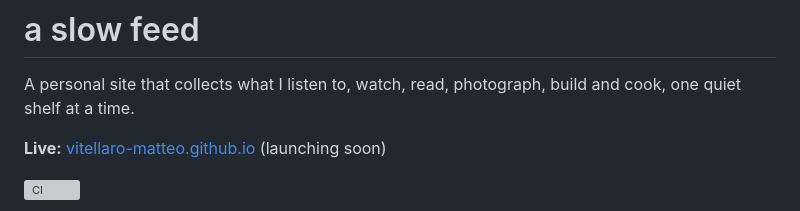
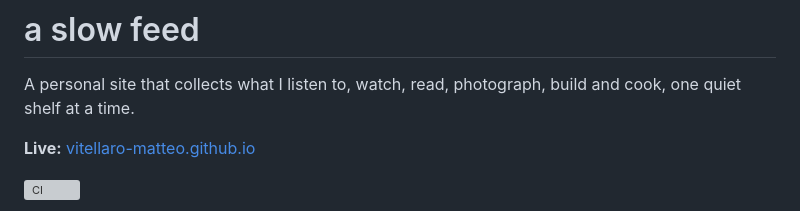
Before and after one commit to vitellaro-matteo/vitellaro-matteo.github.io, a Markdown page: README.md, the part around the change. Drawn GitHub-style; grey boxes are pictures that could not be loaded.

Commit message:
docs: mark site as live

```diff
--- a/README.md
+++ b/README.md
@@ -3,7 +3,7 @@
 A personal site that collects what I listen to, watch, read, photograph, build
 and cook, one quiet shelf at a time.
 
-**Live:** [vitellaro-matteo.github.io](https://vitellaro-matteo.github.io/) (launching soon)
+**Live:** [vitellaro-matteo.github.io](https://vitellaro-matteo.github.io/)
 
 [![CI](https://github.com/vitellaro-matteo/vitellaro-matteo.github.io/actions/workflows/ci.yml/badge.svg)](https://github.com/vitellaro-matteo/vitellaro-matteo.github.io/actions/workflows/ci.yml)
 
```
